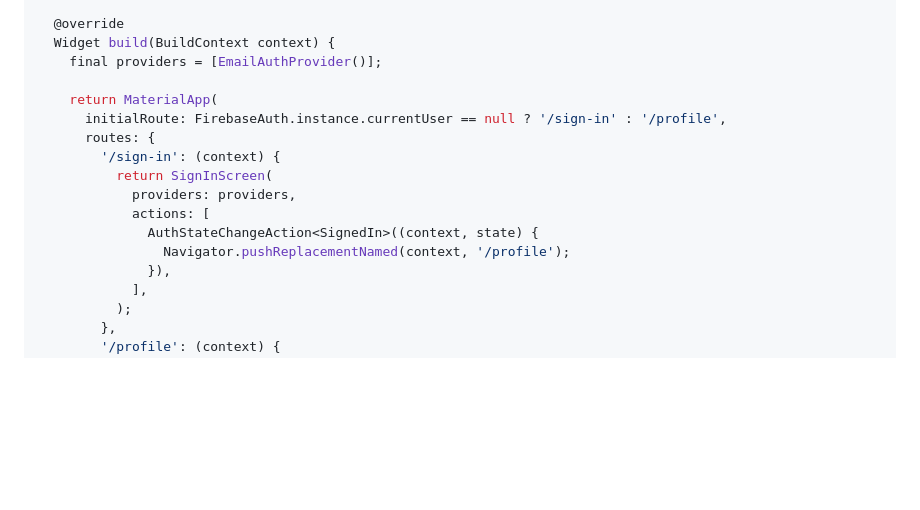
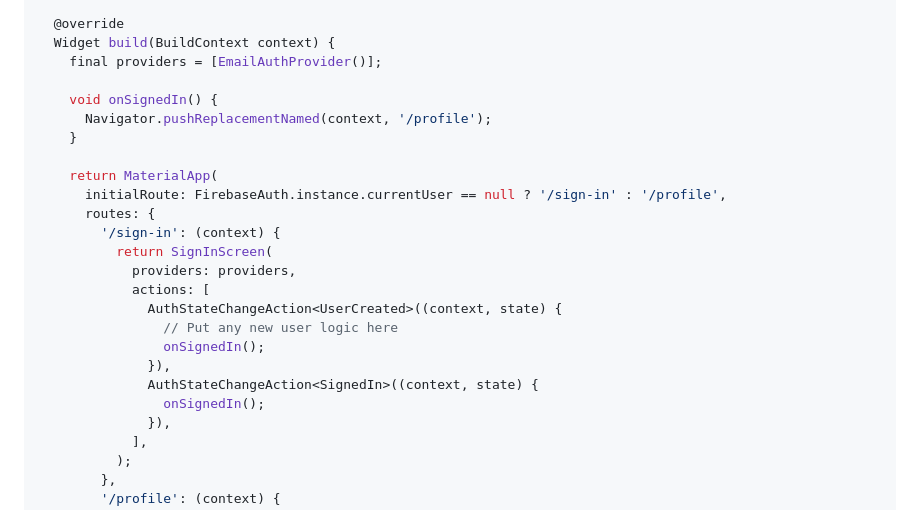
Before and after one commit to firebase/FirebaseUI-Flutter, a Markdown page: packages/firebase_ui_auth/README.md, the part around the change. Drawn GitHub-style; blank space fills up the shorter version.

Commit message:
Handle `UserCreated` event in `README` example

```diff
--- a/packages/firebase_ui_auth/README.md
+++ b/packages/firebase_ui_auth/README.md
@@ -44,6 +44,10 @@ class MyApp extends StatelessWidget {
   Widget build(BuildContext context) {
     final providers = [EmailAuthProvider()];
 
+    void onSignedIn() {
+      Navigator.pushReplacementNamed(context, '/profile');
+    }
+
     return MaterialApp(
       initialRoute: FirebaseAuth.instance.currentUser == null ? '/sign-in' : '/profile',
       routes: {
@@ -51,8 +55,12 @@ class MyApp extends StatelessWidget {
           return SignInScreen(
             providers: providers,
             actions: [
+              AuthStateChangeAction<UserCreated>((context, state) {
+                // Put any new user logic here
+                onSignedIn();
+              }),
               AuthStateChangeAction<SignedIn>((context, state) {
-                Navigator.pushReplacementNamed(context, '/profile');
+                onSignedIn();
               }),
             ],
           );
```
